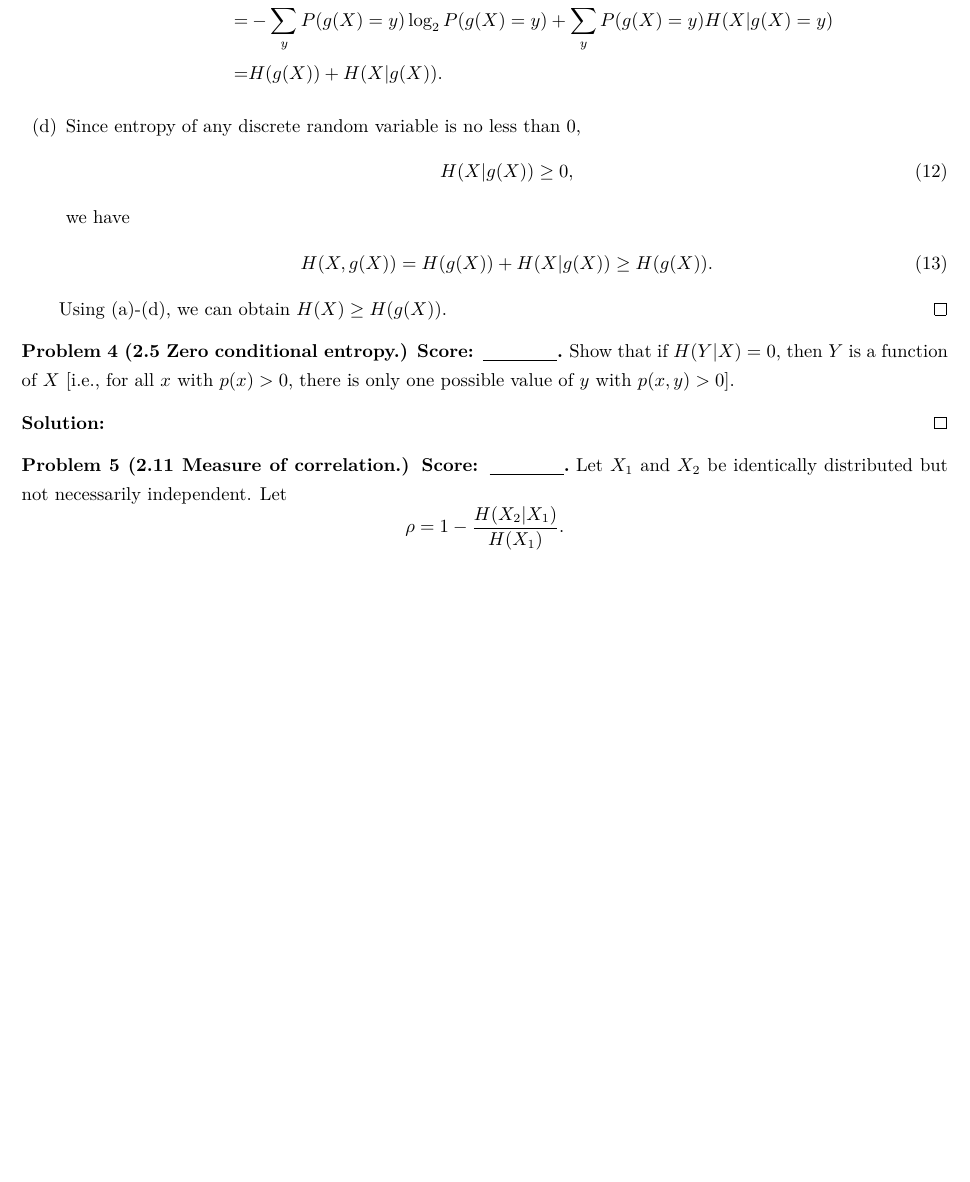
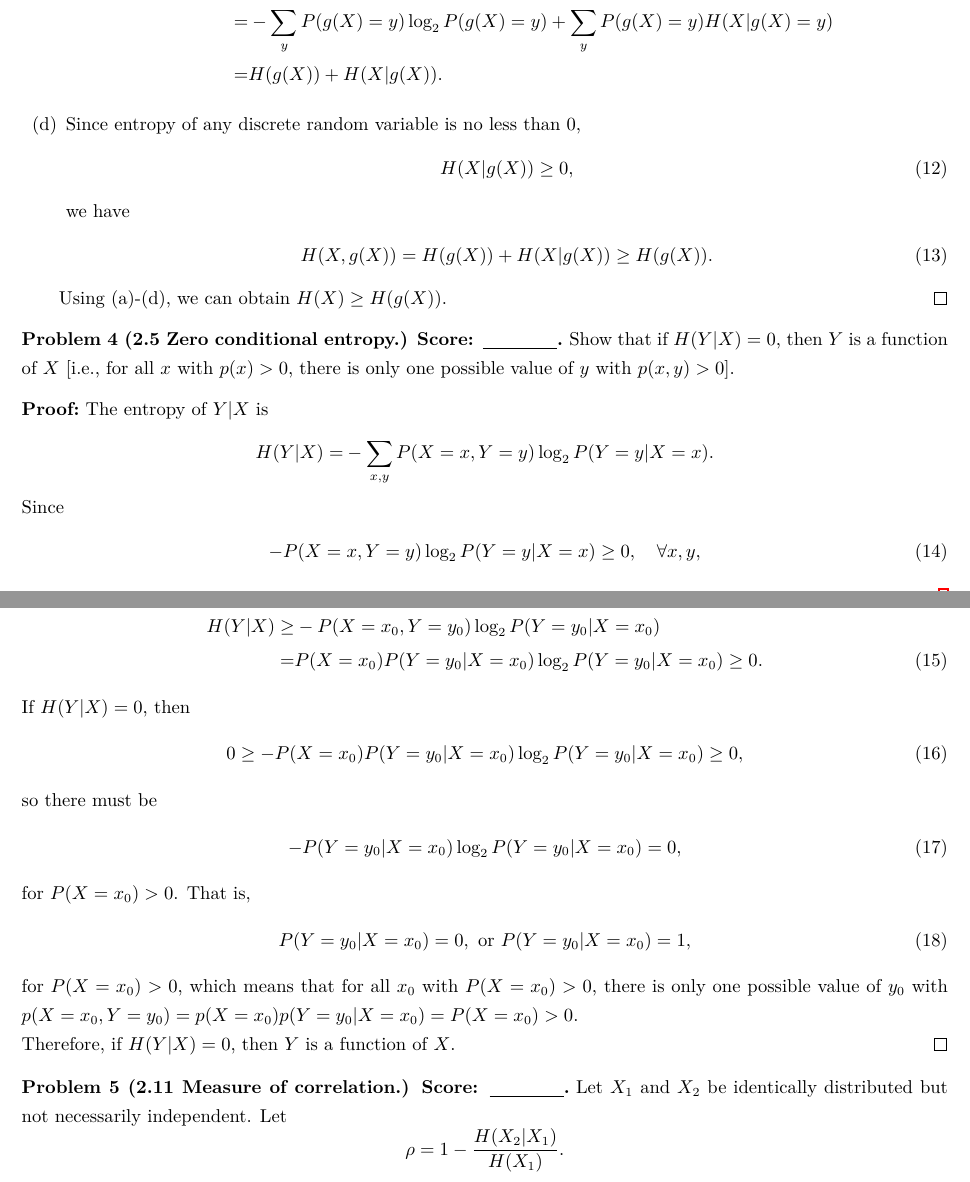
Before and after one commit to Chen-Jialin/Communication-System-Assignments, a LaTeX problem sheet (Assignment-7/Assignment-7.tex): part of page 3 of 4 before the commit and two parts of pages 3 and 4 of 5 after it, the two joined at a grey line, cut so that both start at the same text, the shorter picture padded with empty space. Compiled offline with XeLaTeX.

Commit message:
A7 P4 finished.

```diff
--- a/Assignment-7/Assignment-7.tex
+++ b/Assignment-7/Assignment-7.tex
@@ -133,8 +133,36 @@
 \begin{prob}[2.5 Zero conditional entropy.]
     Show that if $H(Y\vert X)=0$, then $Y$ is a function of $X$ [i.e., for all $x$ with $p(x)>0$, there is only one possible value of $y$ with $p(x,y)>0$].
 \end{prob}
-\begin{sol}
-\end{sol}
+\begin{pf}
+    The entropy of $Y\vert X$ is
+    \begin{align}
+        \notag H(Y\vert X)=&-\sum_{x,y}P(X=x,Y=y)\log_2P(Y=y\vert X=x).
+    \end{align}
+    Since
+    \begin{align}
+        -P(X=x,Y=y)\log_2P(Y=y\vert X=x)\geq 0,\quad\forall x,y,
+    \end{align}
+    for given $x_0$ and $y_0$,
+    \begin{align}
+        \notag H(Y\vert X)\geq&-P(X=x_0,Y=y_0)\log_2P(Y=y_0\vert X=x_0)\\
+        =&P(X=x_0)P(Y=y_0\vert X=x_0)\log_2P(Y=y_0\vert X=x_0)\geq 0.
+    \end{align}
+    If $H(Y\vert X)=0$, then
+    \begin{align}
+        0\geq-P(X=x_0)P(Y=y_0\vert X=x_0)\log_2P(Y=y_0\vert X=x_0)\geq 0,
+    \end{align}
+    so there must be
+    \begin{align}
+        -P(Y=y_0\vert X=x_0)\log_2P(Y=y_0\vert X=x_0)=0,
+    \end{align}
+    for $P(X=x_0)>0$.
+    That is,
+    \begin{align}
+        P(Y=y_0\vert X=x_0)=0,\text{ or }P(Y=y_0\vert X=x_0)=1,
+    \end{align}
+    for $P(X=x_0)>0$, which means that for all $x_0$ with $P(X=x_0)>0$, there is only one possible value of $y_0$ with $p(X=x_0,Y=y_0)=p(X=x_0)p(Y=y_0\vert X=x_0)=P(X=x_0)>0$.\\
+    Therefore, if $H(Y\vert X)=0$, then $Y$ is a function of $X$.
+\end{pf}
 
 \begin{prob}[2.11 Measure of correlation.]
     Let $X_1$ and $X_2$ be identically distributed but not necessarily independent. Let
```
